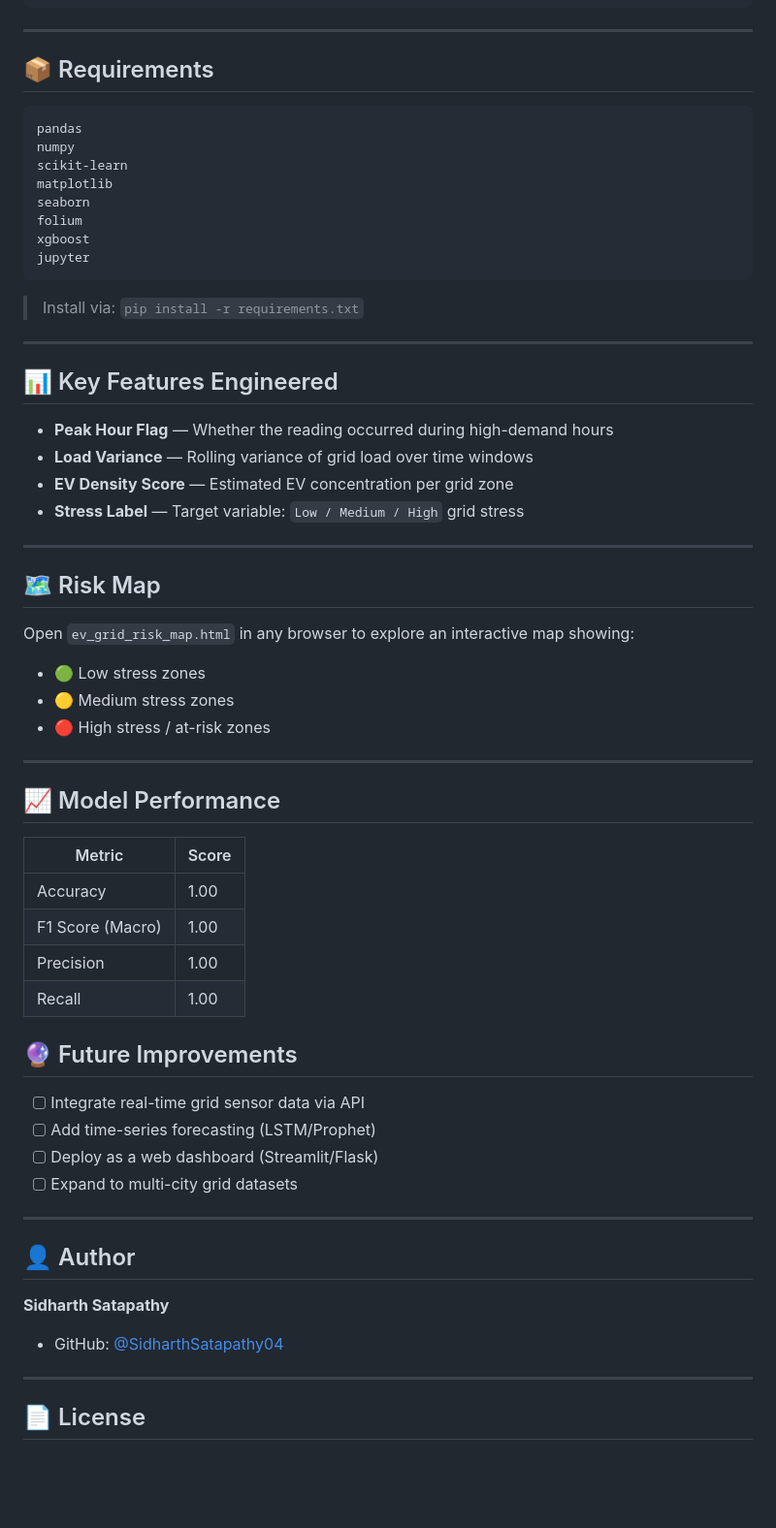
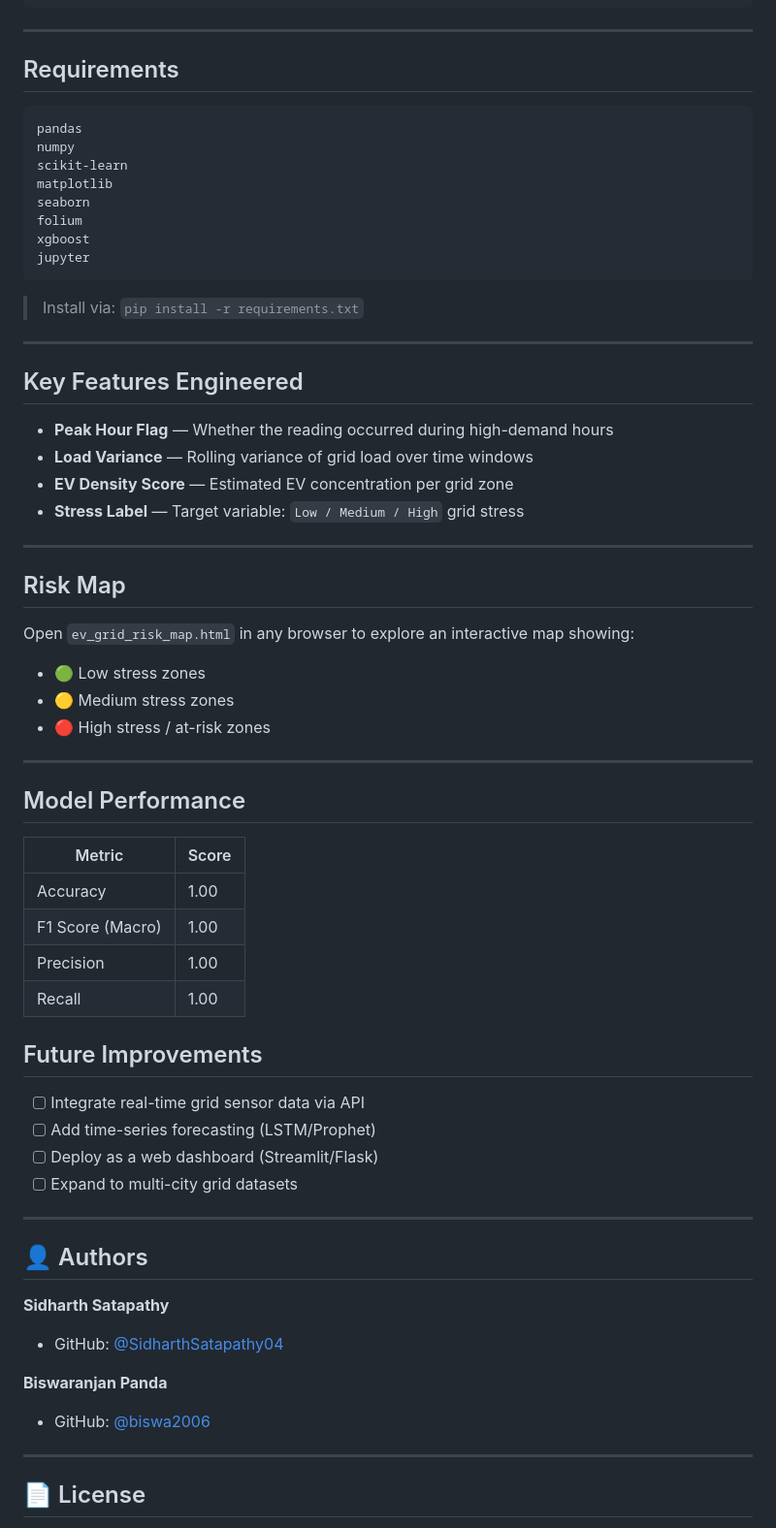
Before and after one commit to SidharthSatapathy04/EV-Grid-Stress-Monitoring, a Markdown page: README.md, the part around one of its changes. Shown at 97% size. GitHub-like rendering; blank space fills up the shorter version.

Commit message:
Fix header formatting in README.md

````diff
--- a/README.md
+++ b/README.md
@@ -86,7 +86,7 @@ python predict.py
 
 ---
 
-## 📦 Requirements
+##  Requirements
 
 ```
 pandas
@@ -103,7 +103,7 @@ jupyter
 
 ---
 
-## 📊 Key Features Engineered
+##  Key Features Engineered
 
 - **Peak Hour Flag** — Whether the reading occurred during high-demand hours
 - **Load Variance** — Rolling variance of grid load over time windows
@@ -112,7 +112,7 @@ jupyter
 
 ---
 
-## 🗺️ Risk Map
+##  Risk Map
 
 Open `ev_grid_risk_map.html` in any browser to explore an interactive map showing:
 - 🟢 Low stress zones
@@ -121,7 +121,7 @@ Open `ev_grid_risk_map.html` in any browser to explore an interactive map showin
 
 ---
 
-## 📈 Model Performance
+##  Model Performance
 
 | Metric | Score |
 |--------|-------|
@@ -132,7 +132,7 @@ Open `ev_grid_risk_map.html` in any browser to explore an interactive map showin
 
 
 
-## 🔮 Future Improvements
+##  Future Improvements
 
 - [ ] Integrate real-time grid sensor data via API
 - [ ] Add time-series forecasting (LSTM/Prophet)
@@ -141,11 +141,13 @@ Open `ev_grid_risk_map.html` in any browser to explore an interactive map showin
 
 ---
 
-## 👤 Author
+## 👤 Authors
 
 **Sidharth Satapathy**
 - GitHub: [@SidharthSatapathy04](https://github.com/SidharthSatapathy04)
 
+**Biswaranjan Panda**
+- GitHub: [@biswa2006](https://github.com/biswa2006)
 ---
 
 ## 📄 License
````
Also changed, not shown: other parts of README.md (+5 -5 lines).
